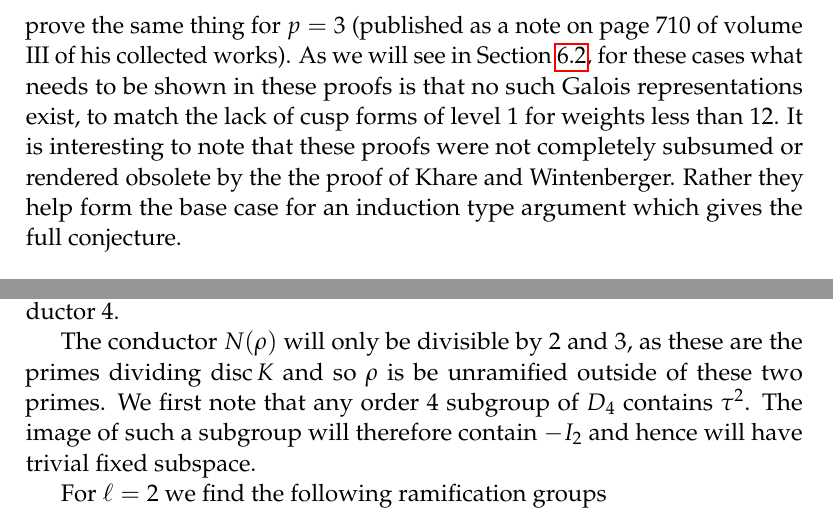
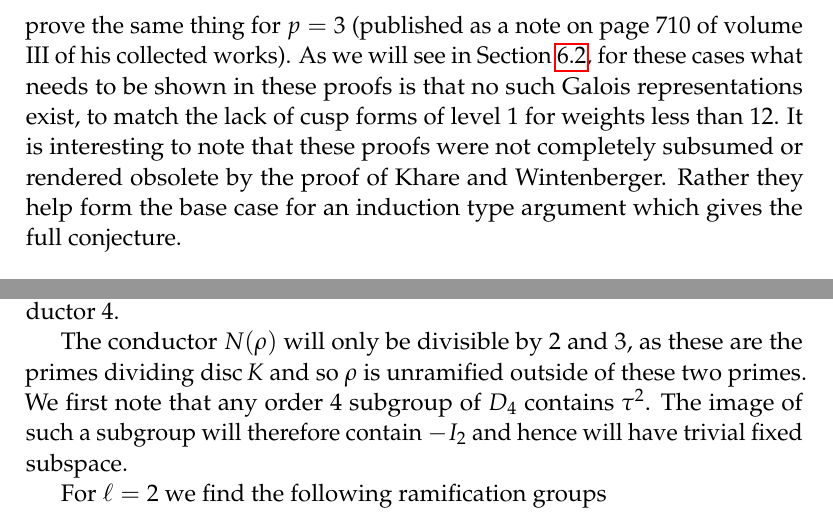
Before and after one commit to alexjbest/partiiiessay, a LaTeX document (essay.tex): two parts of pages 32 and 34 of 40, joined at a grey line, cut so that both start at the same text. Compiled offline with pdfLaTeX.

Commit message:
fixed a few typos, embarresment ensues

```diff
--- a/essay.tex
+++ b/essay.tex
@@ -1274,7 +1274,7 @@ Many special cases of Serre's conjecture were also known long before the general
 Indeed in 1973, 14 years before the Duke paper, John Tate proved the conjecture when $p = 2$ for Serre-type representations unramified outside 2 \cite{Tate}.
 Serre himself used similar techniques to prove the same thing for $p = 3$ (published as a note on page 710 of volume III of his collected works).
 As we will see in \cref{subsec:small}, for these cases what needs to be shown in these proofs is that no such Galois representations exist, to match the lack of cusp forms of level 1 for weights less than 12.
-It is interesting to note that these proofs were not completely subsumed or rendered obsolete by the the proof of Khare and Wintenberger.
+It is interesting to note that these proofs were not completely subsumed or rendered obsolete by the proof of Khare and Wintenberger.
 Rather they help form the base case for an induction type argument which gives the full conjecture.
 
 
@@ -1359,7 +1359,7 @@ After fixing an embedding $K \hookrightarrow \CC$, complex conjugation correspon
 
 The determinant of $\rho$ takes $\tau$ to 1 and $\sigma$ to $-1$, so it factors through $\Gal(\QQ(i)/\QQ)$ and corresponds to the non-trivial Dirichlet character of conductor 4.
 
-The conductor $N(\rho)$ will only be divisible by 2 and 3, as these are the primes dividing $\disc K$ and so $\rho$ is be unramified outside of these two primes.
+The conductor $N(\rho)$ will only be divisible by 2 and 3, as these are the primes dividing $\disc K$ and so $\rho$ is unramified outside of these two primes.
 We first note that any order 4 subgroup of $D_4$ contains $\tau^2$.
 The image of such a subgroup will therefore contain $-I_2$ and hence will have trivial fixed subspace.
 
```
Also changed, not shown: essay.tex (2 more changed lines).
